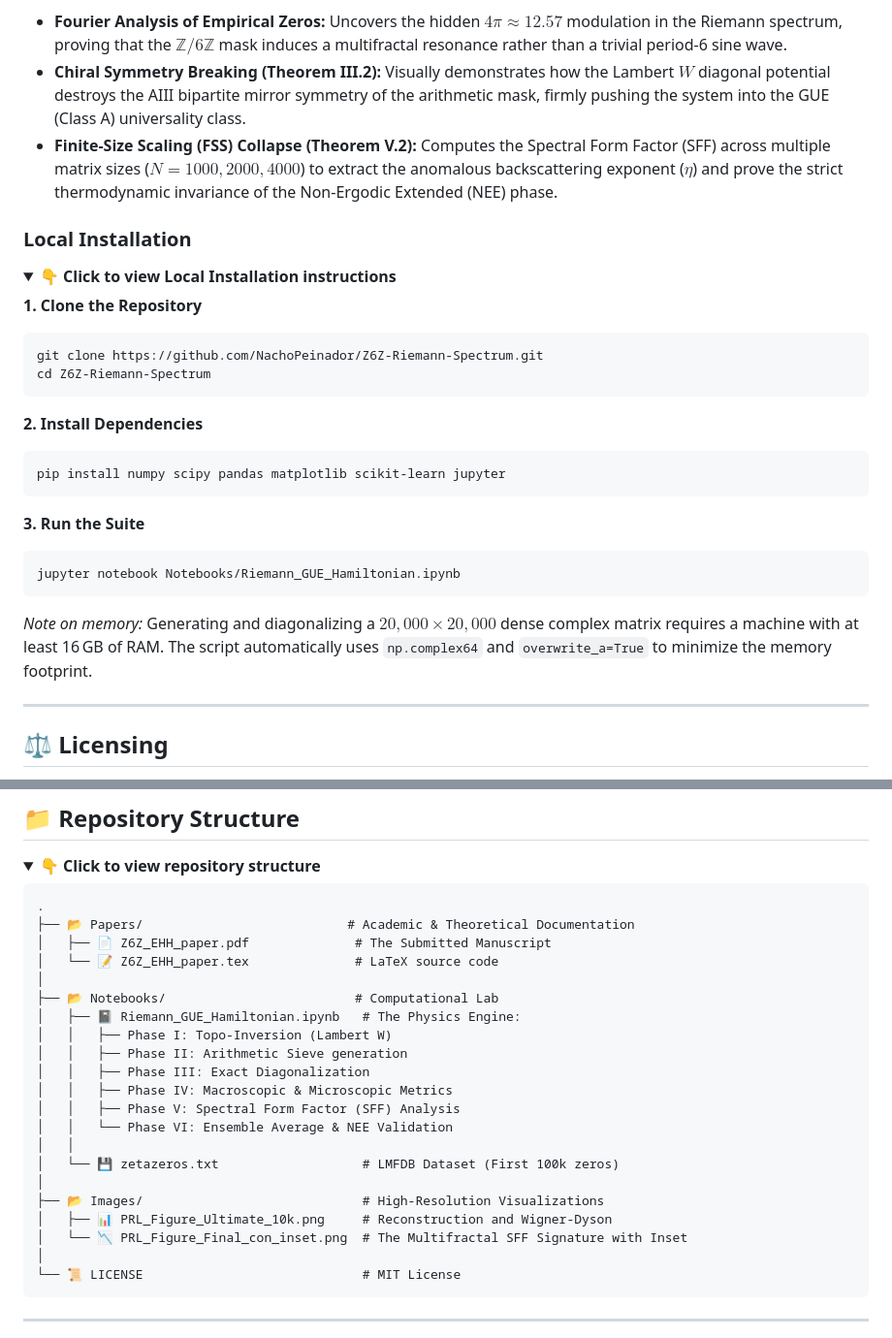
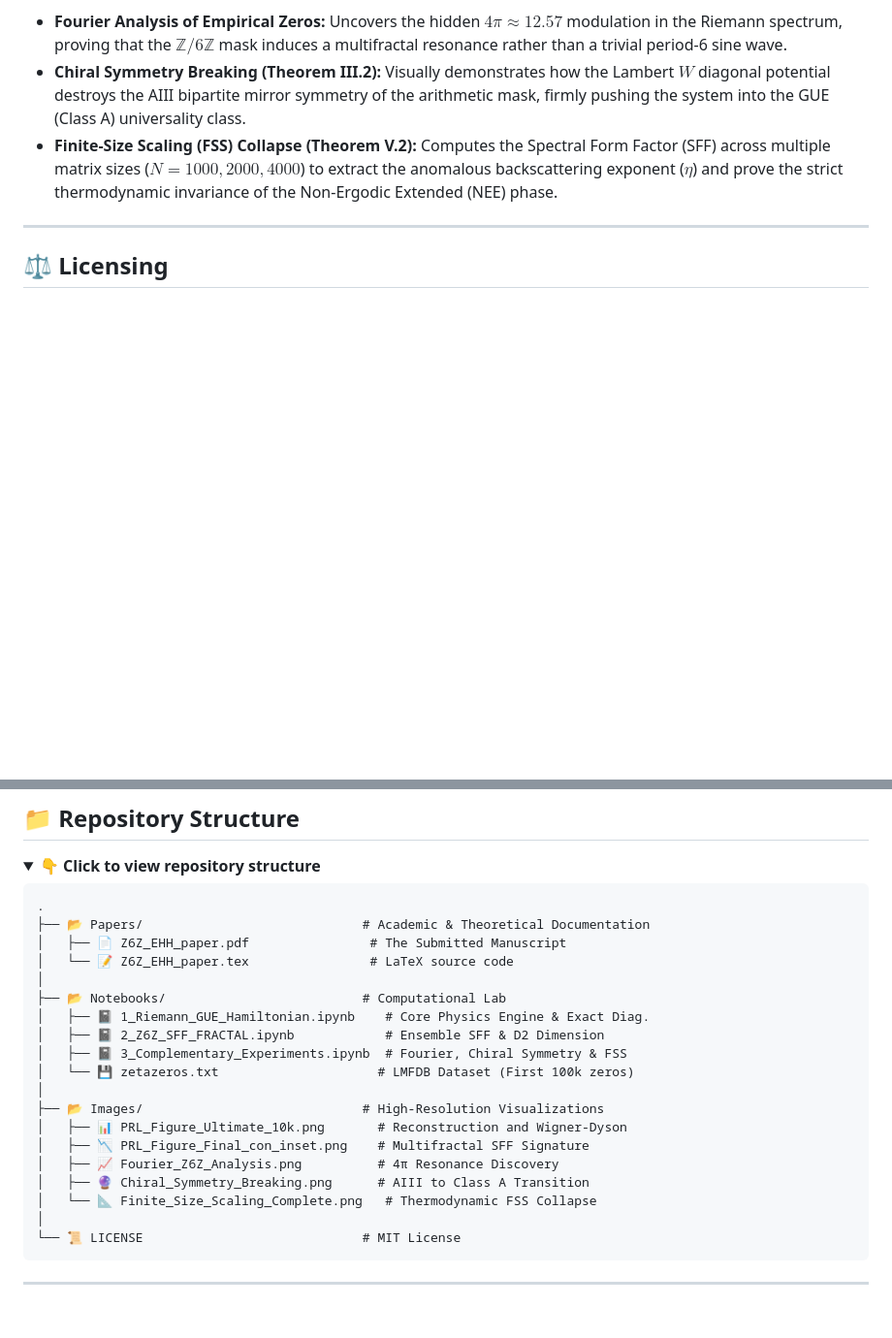
Before and after one commit to NachoPeinador/The-Riemann-GUE-Hamiltonian, a Markdown page: README.md, 2 parts joined by grey strips. Shown at 97% size. Drawn GitHub-style; folded sections open; blank space fills up the shorter version.

````diff
--- a/README.md
+++ b/README.md
@@ -160,34 +160,6 @@ This notebook contains the advanced statistical physics proofs defending the the
 * **Chiral Symmetry Breaking (Theorem III.2):** Visually demonstrates how the Lambert $W$ diagonal potential destroys the AIII bipartite mirror symmetry of the arithmetic mask, firmly pushing the system into the GUE (Class A) universality class.
 * **Finite-Size Scaling (FSS) Collapse (Theorem V.2):** Computes the Spectral Form Factor (SFF) across multiple matrix sizes ($N=1000, 2000, 4000$) to extract the anomalous backscattering exponent ($\eta$) and prove the strict thermodynamic invariance of the Non-Ergodic Extended (NEE) phase.
 
-### Local Installation
-
-<details>
-<summary><strong>👇 Click to view Local Installation instructions</strong></summary>
-
-**1. Clone the Repository**
-
-```bash
-git clone https://github.com/NachoPeinador/Z6Z-Riemann-Spectrum.git
-cd Z6Z-Riemann-Spectrum
-```
-
-**2. Install Dependencies**
-
-```bash
-pip install numpy scipy pandas matplotlib scikit-learn jupyter
-```
-
-**3. Run the Suite**
-
-```bash
-jupyter notebook Notebooks/Riemann_GUE_Hamiltonian.ipynb
-```
-
-*Note on memory:* Generating and diagonalizing a $20,000 \times 20,000$ dense complex matrix requires a machine with at least 16 GB of RAM. The script automatically uses `np.complex64` and `overwrite_a=True` to minimize the memory footprint.
-
-</details>
-
 ---
 
 ## ⚖️ Licensing
@@ -231,24 +203,22 @@ If this Hamiltonian construction, the analytical derivations ($\epsilon = \pi\sq
 
 ```text
 .
-├── 📂 Papers/                           # Academic & Theoretical Documentation
-│   ├── 📄 Z6Z_EHH_paper.pdf              # The Submitted Manuscript
-│   └── 📝 Z6Z_EHH_paper.tex              # LaTeX source code
+├── 📂 Papers/                             # Academic & Theoretical Documentation
+│   ├── 📄 Z6Z_EHH_paper.pdf                # The Submitted Manuscript
+│   └── 📝 Z6Z_EHH_paper.tex                # LaTeX source code
 │
-├── 📂 Notebooks/                         # Computational Lab
-│   ├── 📓 Riemann_GUE_Hamiltonian.ipynb   # The Physics Engine:
-│   │   ├── Phase I: Topo‑Inversion (Lambert W)
-│   │   ├── Phase II: Arithmetic Sieve generation
-│   │   ├── Phase III: Exact Diagonalization
-│   │   ├── Phase IV: Macroscopic & Microscopic Metrics
-│   │   ├── Phase V: Spectral Form Factor (SFF) Analysis
-│   │   └── Phase VI: Ensemble Average & NEE Validation
-│   │
-│   └── 💾 zetazeros.txt                   # LMFDB Dataset (First 100k zeros)
+├── 📂 Notebooks/                          # Computational Lab
+│   ├── 📓 1_Riemann_GUE_Hamiltonian.ipynb    # Core Physics Engine & Exact Diag.
+│   ├── 📓 2_Z6Z_SFF_FRACTAL.ipynb            # Ensemble SFF & D2 Dimension
+│   ├── 📓 3_Complementary_Experiments.ipynb  # Fourier, Chiral Symmetry & FSS
+│   └── 💾 zetazeros.txt                     # LMFDB Dataset (First 100k zeros)
 │
 ├── 📂 Images/                             # High‑Resolution Visualizations
-│   ├── 📊 PRL_Figure_Ultimate_10k.png     # Reconstruction and Wigner‑Dyson
-│   └── 📉 PRL_Figure_Final_con_inset.png  # The Multifractal SFF Signature with Inset
+│   ├── 📊 PRL_Figure_Ultimate_10k.png       # Reconstruction and Wigner‑Dyson
+│   ├── 📉 PRL_Figure_Final_con_inset.png    # Multifractal SFF Signature
+│   ├── 📈 Fourier_Z6Z_Analysis.png          # 4π Resonance Discovery
+│   ├── 🔮 Chiral_Symmetry_Breaking.png      # AIII to Class A Transition
+│   └── 📐 Finite_Size_Scaling_Complete.png   # Thermodynamic FSS Collapse
 │
 └── 📜 LICENSE                             # MIT License
 ```
````
